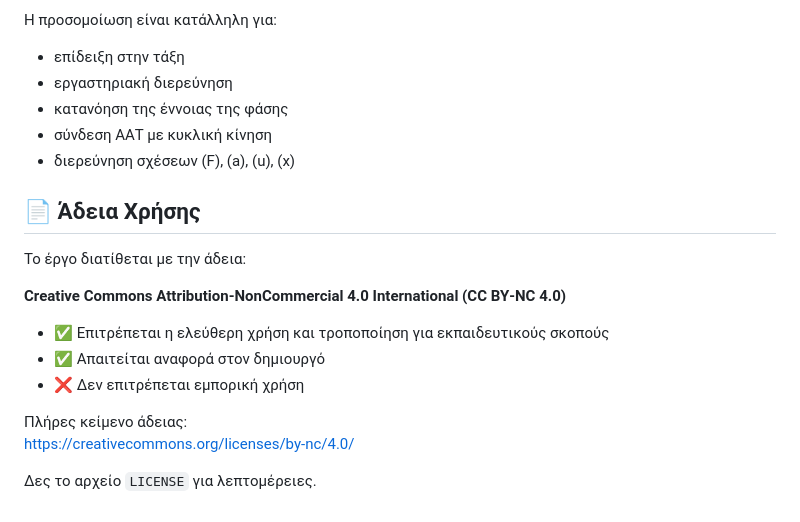
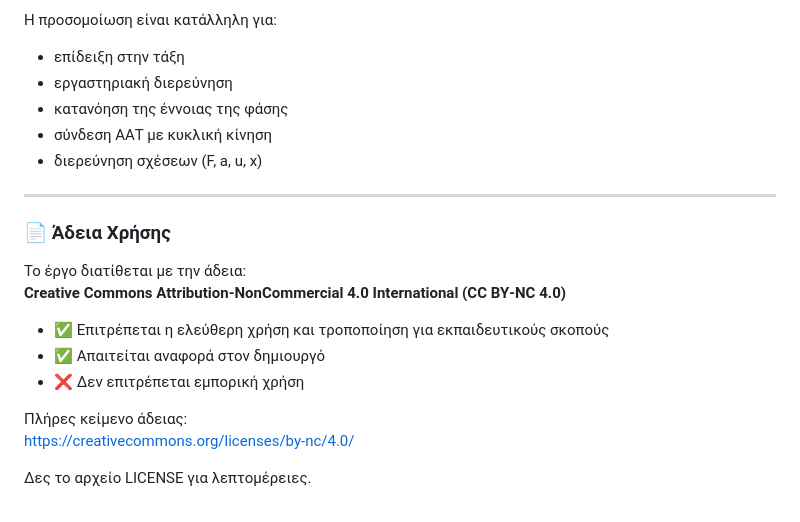
Before and after one commit to propagatorgr/spring, a Markdown page: README.md, the part around one of its changes. Drawn GitHub-style.

```diff
--- a/README.md
+++ b/README.md
@@ -74,12 +94,13 @@
 - εργαστηριακή διερεύνηση
 - κατανόηση της έννοιας της φάσης
 - σύνδεση ΑΑΤ με κυκλική κίνηση
-- διερεύνηση σχέσεων \(F\), \(a\), \(u\), \(x\)
+- διερεύνηση σχέσεων \(F, a, u, x\)
 
-## 📄 Άδεια Χρήσης
+---
+
+### 📄 Άδεια Χρήσης
 
 Το έργο διατίθεται με την άδεια:
-
 **Creative Commons Attribution‑NonCommercial 4.0 International (CC BY‑NC 4.0)**
 
 - ✅ Επιτρέπεται η ελεύθερη χρήση και τροποποίηση για εκπαιδευτικούς σκοπούς
@@ -87,6 +108,6 @@
 - ❌ Δεν επιτρέπεται εμπορική χρήση
 
 Πλήρες κείμενο άδειας:
-https://creativecommons.org/licenses/by-nc/4.0/
+[https://creativecommons.org/licenses/by-nc/4.0/](https://creativecommons.org/licenses/by-nc/4.0/)
 
-Δες το αρχείο `LICENSE` για λεπτομέρειες.
+Δες το αρχείο LICENSE για λεπτομέρειες.
```
Also changed, not shown: other parts of README.md (+44 -24 lines).
